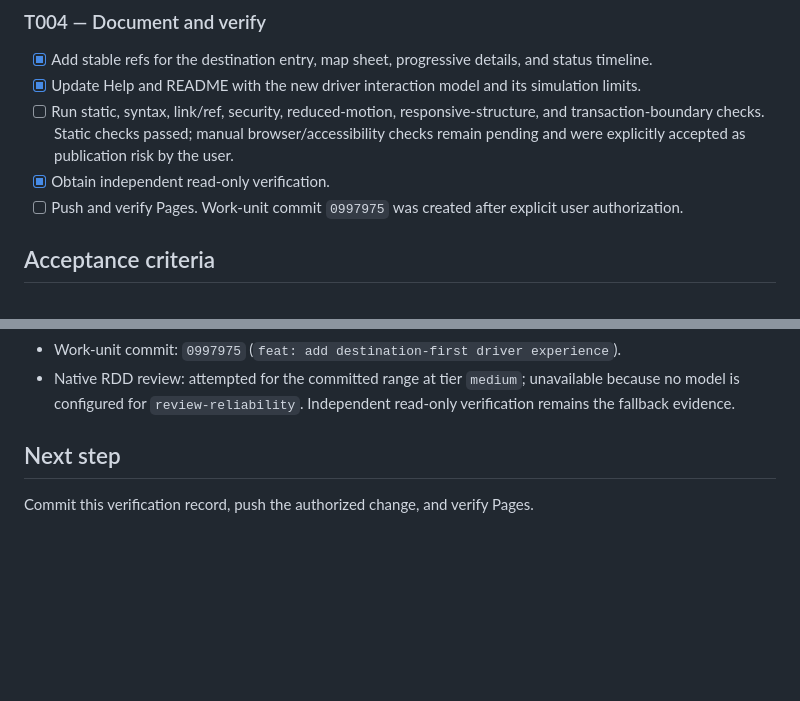
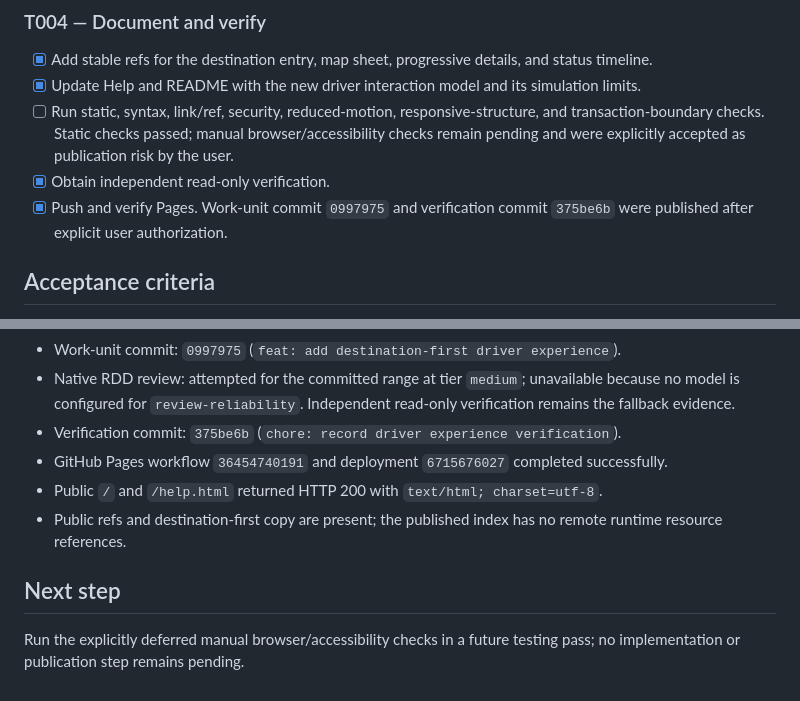
Before and after one commit to hito2026/easypark-prototype, a Markdown page: odd/tasks/driver-map-experience.md, 2 parts joined by grey strips. Drawn GitHub-style; blank space fills up the shorter version.

Commit message:
docs: record driver experience publication

```diff
--- a/odd/tasks/driver-map-experience.md
+++ b/odd/tasks/driver-map-experience.md
@@ -79,7 +79,7 @@ Status: complete in work-unit commit `0997975`; static and independent verificat
 - [x] Update Help and README with the new driver interaction model and its simulation limits.
 - [ ] Run static, syntax, link/ref, security, reduced-motion, responsive-structure, and transaction-boundary checks. Static checks passed; manual browser/accessibility checks remain pending and were explicitly accepted as publication risk by the user.
 - [x] Obtain independent read-only verification.
-- [ ] Push and verify Pages. Work-unit commit `0997975` was created after explicit user authorization.
+- [x] Push and verify Pages. Work-unit commit `0997975` and verification commit `375be6b` were published after explicit user authorization.
 
 ## Acceptance criteria
 
@@ -109,7 +109,11 @@ T001-T003 and T004 documentation are implemented. Writer static checks passed. N
 - Manual browser, mobile layout, keyboard, screen-reader, computed-contrast, and actual reduced-motion checks remain pending; the user explicitly accepted this publication risk.
 - Work-unit commit: `0997975` (`feat: add destination-first driver experience`).
 - Native RDD review: attempted for the committed range at tier `medium`; unavailable because no model is configured for `review-reliability`. Independent read-only verification remains the fallback evidence.
+- Verification commit: `375be6b` (`chore: record driver experience verification`).
+- GitHub Pages workflow `36454740191` and deployment `6715676027` completed successfully.
+- Public `/` and `/help.html` returned HTTP 200 with `text/html; charset=utf-8`.
+- Public refs and destination-first copy are present; the published index has no remote runtime resource references.
 
 ## Next step
 
-Commit this verification record, push the authorized change, and verify Pages.
+Run the explicitly deferred manual browser/accessibility checks in a future testing pass; no implementation or publication step remains pending.
```
